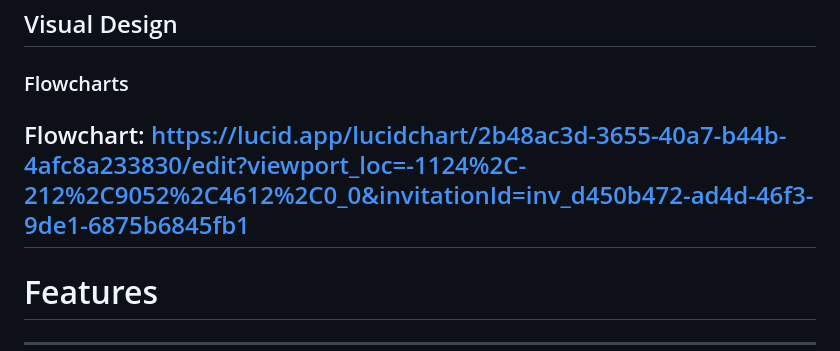
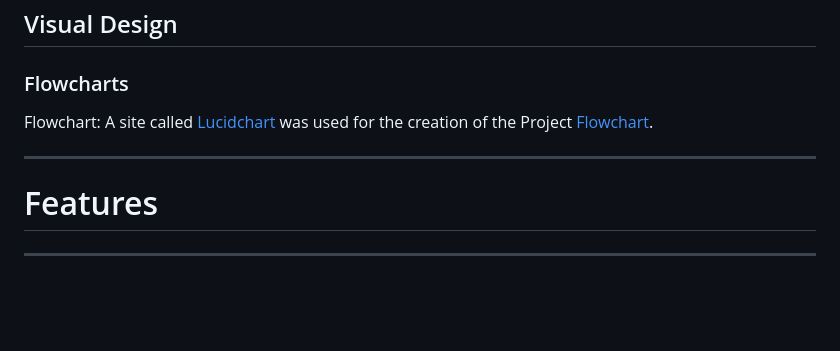
Before and after one commit to MarcusFDev/eternity-holdings-project3, a Markdown page: README.md, the part around the change. GitHub-like rendering; blank space fills up the shorter version.

Commit message:
Fixed: README.md typo.

```diff
--- a/README.md
+++ b/README.md
@@ -92,7 +92,8 @@ The Business Goals for Eternity Holdings are:
 
 ### Flowcharts
 
-Flowchart: https://lucid.app/lucidchart/2b48ac3d-3655-40a7-b44b-4afc8a233830/edit?viewport_loc=-1124%2C-212%2C9052%2C4612%2C0_0&invitationId=inv_d450b472-ad4d-46f3-9de1-6875b6845fb1
+Flowchart: A site called [Lucidchart](https://www.lucidchart.com) was used for the creation of the Project [Flowchart](https://lucid.app/lucidchart/2b48ac3d-3655-40a7-b44b-4afc8a233830/edit?viewport_loc=-1124%2C-212%2C9052%2C4612%2C0_0&invitationId=inv_d450b472-ad4d-46f3-9de1-6875b6845fb1).
+
 ---
 # Features
 
```
